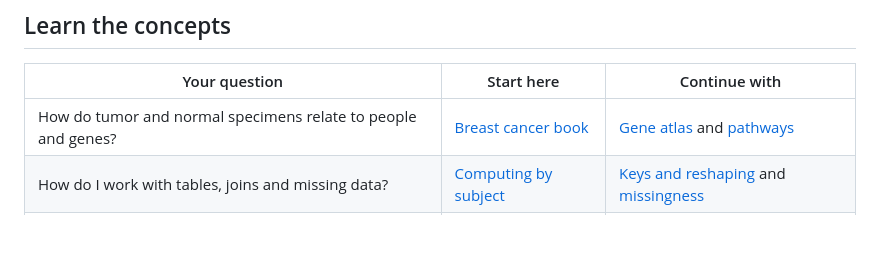
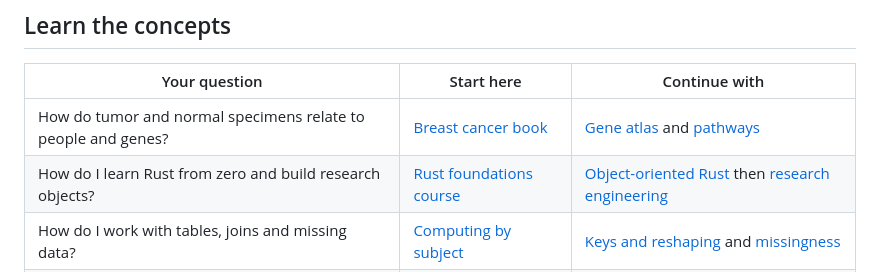
Before and after one commit to pskeffington/pauls_notes, a Markdown page: docs/resource-guide.md, the part around the change. Rendered like a GitHub page; blank space fills up the shorter version.

Commit message:
docs(rust-learning): surface beginner-to-engineering route in research navigation

```diff
--- a/docs/resource-guide.md
+++ b/docs/resource-guide.md
@@ -9,6 +9,7 @@ Use this index when you know the task but are not sure which guide, example or e
 | Your question | Start here | Continue with |
 | --- | --- | --- |
 | How do tumor and normal specimens relate to people and genes? | [Breast cancer book](../06_RESOURCES/Genomics/BREAST_CANCER_60_GENE_COMPANION.md) | [Gene atlas](../06_RESOURCES/Genomics/BREAST_CANCER_60_GENE_COMPANION.md#chapter-6-the-integrated-60-gene-atlas) and [pathways](../06_RESOURCES/Genomics/GENE_PATHWAY_OVERVIEW.md) |
+| How do I learn Rust from zero and build research objects? | [Rust foundations course](../03_learning/rust/README.md) | [Object-oriented Rust](../03_learning/rust/04_structs_traits_and_composition.md) then [research engineering](../03_learning/rust/06_breast_cancer_engineering.md) |
 | How do I work with tables, joins and missing data? | [Computing by subject](../03_learning/README.md) | [Keys and reshaping](../03_learning/keys-and-reshaping.md) and [missingness](../03_learning/missingness-and-comparisons.md) |
 | How does a model train and why do data splits matter? | [ML data-flow guide](../04_machine_learning/visual-data-guide.md) | [ML home](../04_machine_learning/README.md) and [nested comparison](../04_machine_learning/model-comparison.md) |
 | How do I script a reproducible run? | [Unix and Bash](../01_unix_bash/README.md) | [Research workflow](research-workflow.md) |
```
